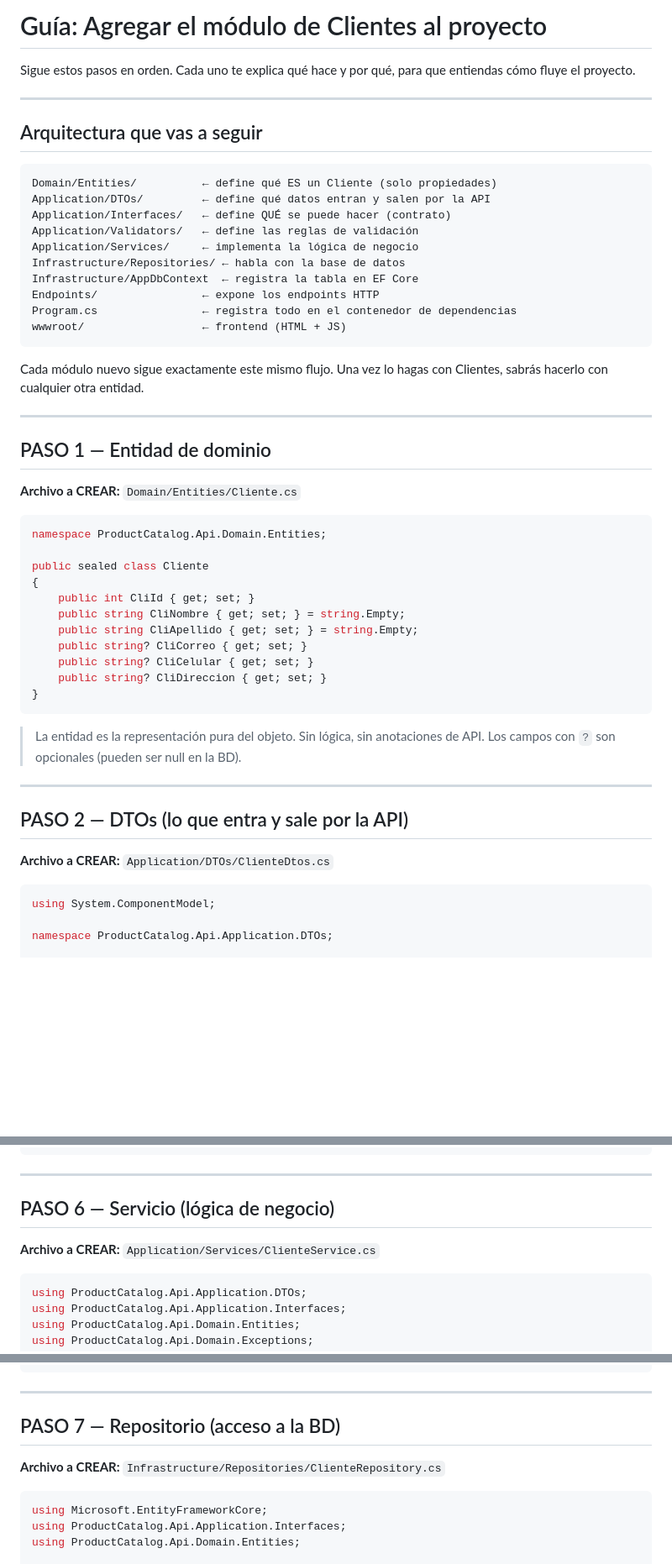
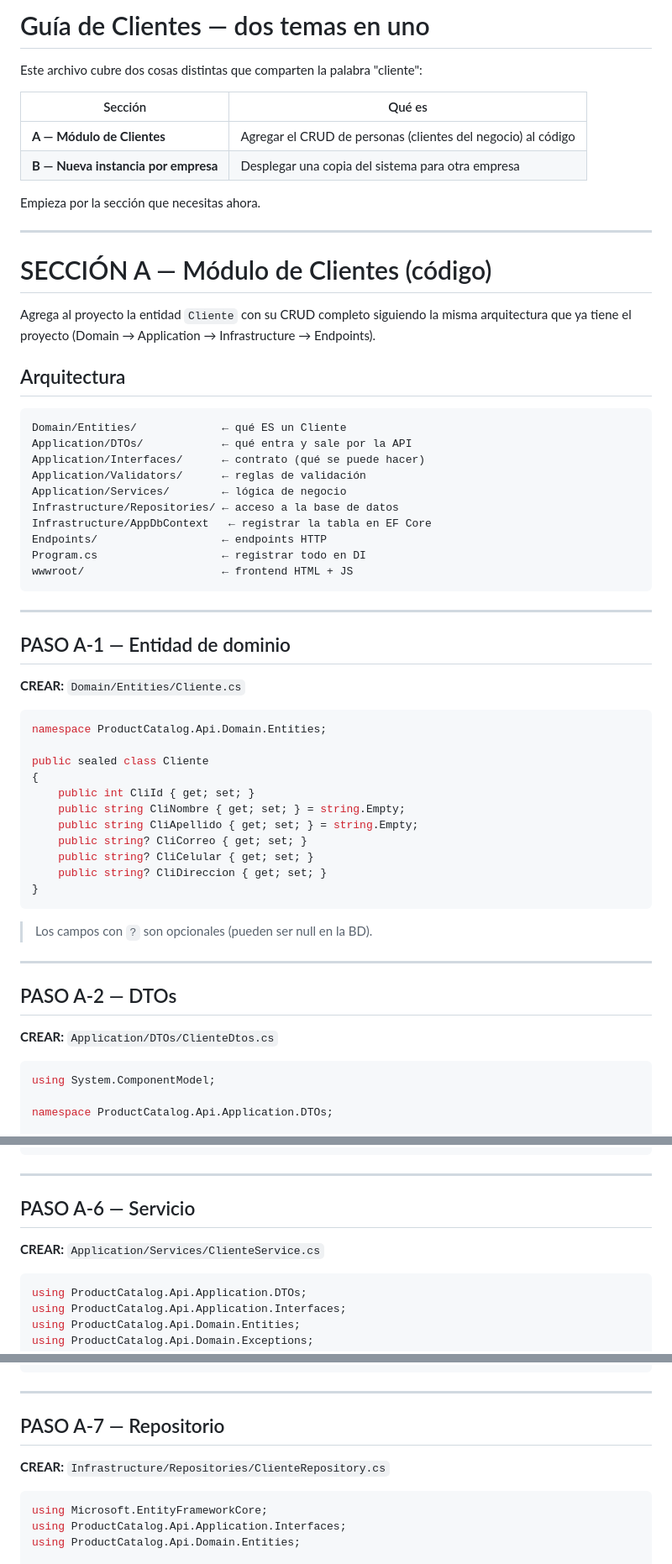
Before and after one commit to carlos259310/prueba-fundacion-mujer, a Markdown page: GUIA-CLIENTES.md, 3 parts joined by grey strips. Shown at 84% size. Drawn GitHub-style; blank space fills up the shorter version.

````diff
--- a/GUIA-MODULO-CLIENTES.md
+++ b/GUIA-CLIENTES.md
@@ -1,33 +1,41 @@
-# Guía: Agregar el módulo de Clientes al proyecto
+# Guía de Clientes — dos temas en uno
 
-Sigue estos pasos en orden. Cada uno te explica qué hace y por qué,
-para que entiendas cómo fluye el proyecto.
+Este archivo cubre dos cosas distintas que comparten la palabra "cliente":
+
+| Sección | Qué es |
+|---|---|
+| **A — Módulo de Clientes** | Agregar el CRUD de personas (clientes del negocio) al código |
+| **B — Nueva instancia por empresa** | Desplegar una copia del sistema para otra empresa |
+
+Empieza por la sección que necesitas ahora.
 
 ---
 
-## Arquitectura que vas a seguir
+# SECCIÓN A — Módulo de Clientes (código)
+
+Agrega al proyecto la entidad `Cliente` con su CRUD completo siguiendo
+la misma arquitectura que ya tiene el proyecto (Domain → Application → Infrastructure → Endpoints).
+
+## Arquitectura
 
 ```
-Domain/Entities/          ← define qué ES un Cliente (solo propiedades)
-Application/DTOs/         ← define qué datos entran y salen por la API
-Application/Interfaces/   ← define QUÉ se puede hacer (contrato)
-Application/Validators/   ← define las reglas de validación
-Application/Services/     ← implementa la lógica de negocio
-Infrastructure/Repositories/ ← habla con la base de datos
-Infrastructure/AppDbContext  ← registra la tabla en EF Core
-Endpoints/                ← expone los endpoints HTTP
-Program.cs                ← registra todo en el contenedor de dependencias
-wwwroot/                  ← frontend (HTML + JS)
+Domain/Entities/             ← qué ES un Cliente
+Application/DTOs/            ← qué entra y sale por la API
+Application/Interfaces/      ← contrato (qué se puede hacer)
+Application/Validators/      ← reglas de validación
+Application/Services/        ← lógica de negocio
+Infrastructure/Repositories/ ← acceso a la base de datos
+Infrastructure/AppDbContext   ← registrar la tabla en EF Core
+Endpoints/                   ← endpoints HTTP
+Program.cs                   ← registrar todo en DI
+wwwroot/                     ← frontend HTML + JS
 ```
-
-Cada módulo nuevo sigue exactamente este mismo flujo. Una vez lo hagas
-con Clientes, sabrás hacerlo con cualquier otra entidad.
 
 ---
 
-## PASO 1 — Entidad de dominio
+## PASO A-1 — Entidad de dominio
 
-**Archivo a CREAR:** `Domain/Entities/Cliente.cs`
+**CREAR:** `Domain/Entities/Cliente.cs`
 
 ```csharp
 namespace ProductCatalog.Api.Domain.Entities;
@@ -43,14 +51,13 @@ public sealed class Cliente
 }
 ```
 
-> La entidad es la representación pura del objeto. Sin lógica, sin anotaciones de API.
 > Los campos con `?` son opcionales (pueden ser null en la BD).
 
 ---
 
-## PASO 2 — DTOs (lo que entra y sale por la API)
+## PASO A-2 — DTOs
 
-**Archivo a CREAR:** `Application/DTOs/ClienteDtos.cs`
+**CREAR:** `Application/DTOs/ClienteDtos.cs`
 
 ```csharp
 using System.ComponentModel;
@@ -217,9 +221,9 @@ public sealed class UpdateClienteValidator : AbstractValidator<UpdateClienteDto>
 
 ---
 
-## PASO 6 — Servicio (lógica de negocio)
+## PASO A-6 — Servicio
 
-**Archivo a CREAR:** `Application/Services/ClienteService.cs`
+**CREAR:** `Application/Services/ClienteService.cs`
 
 ```csharp
 using ProductCatalog.Api.Application.DTOs;
@@ -288,9 +291,9 @@ public sealed class ClienteService(IClienteRepository repo) : IClienteService
 
 ---
 
-## PASO 7 — Repositorio (acceso a la BD)
+## PASO A-7 — Repositorio
 
-**Archivo a CREAR:** `Infrastructure/Repositories/ClienteRepository.cs`
+**CREAR:** `Infrastructure/Repositories/ClienteRepository.cs`
 
 ```csharp
 using Microsoft.EntityFrameworkCore;
````
Also changed, not shown: other parts of GUIA-CLIENTES.md (+146 -85 lines), GUIA-NUEVO-CLIENTE.md (deleted, +0 -175 lines).
